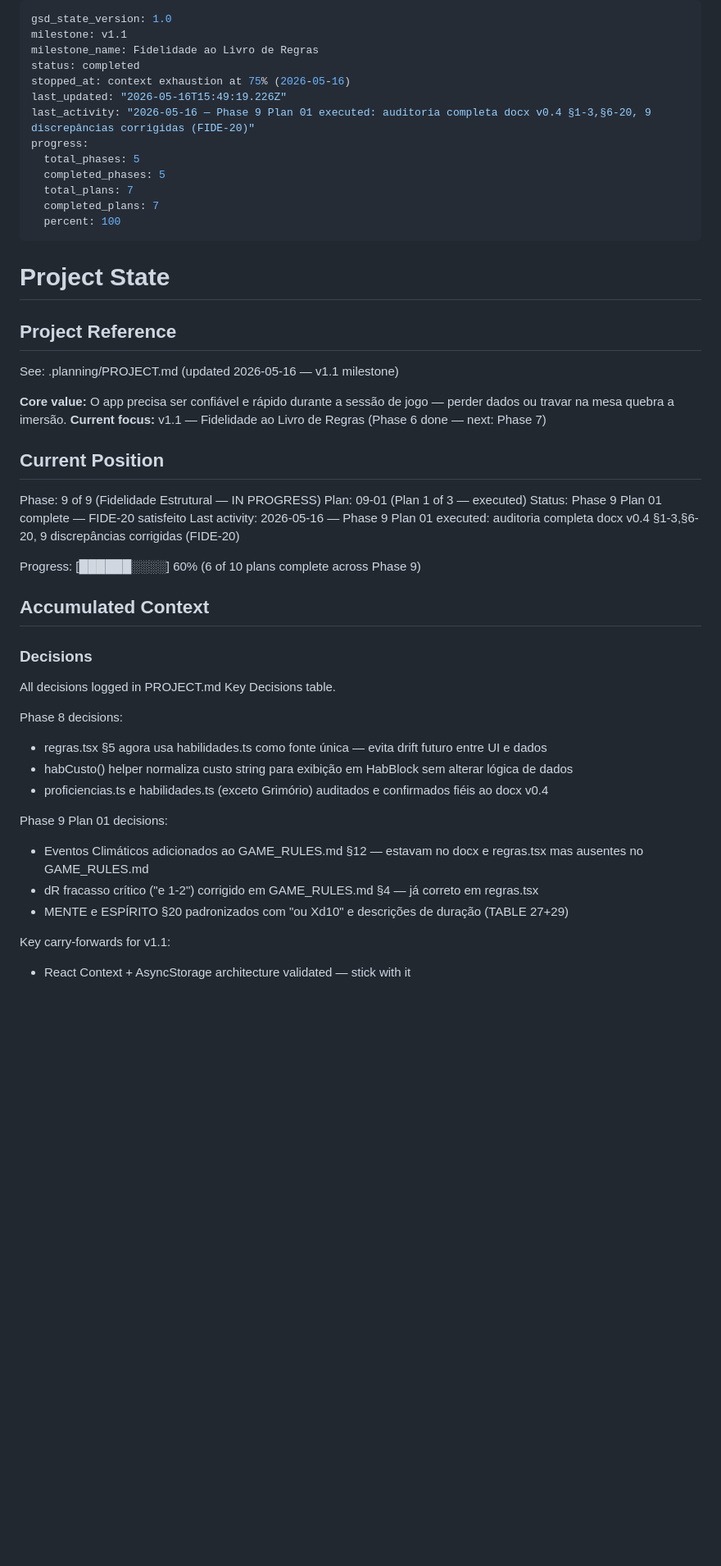
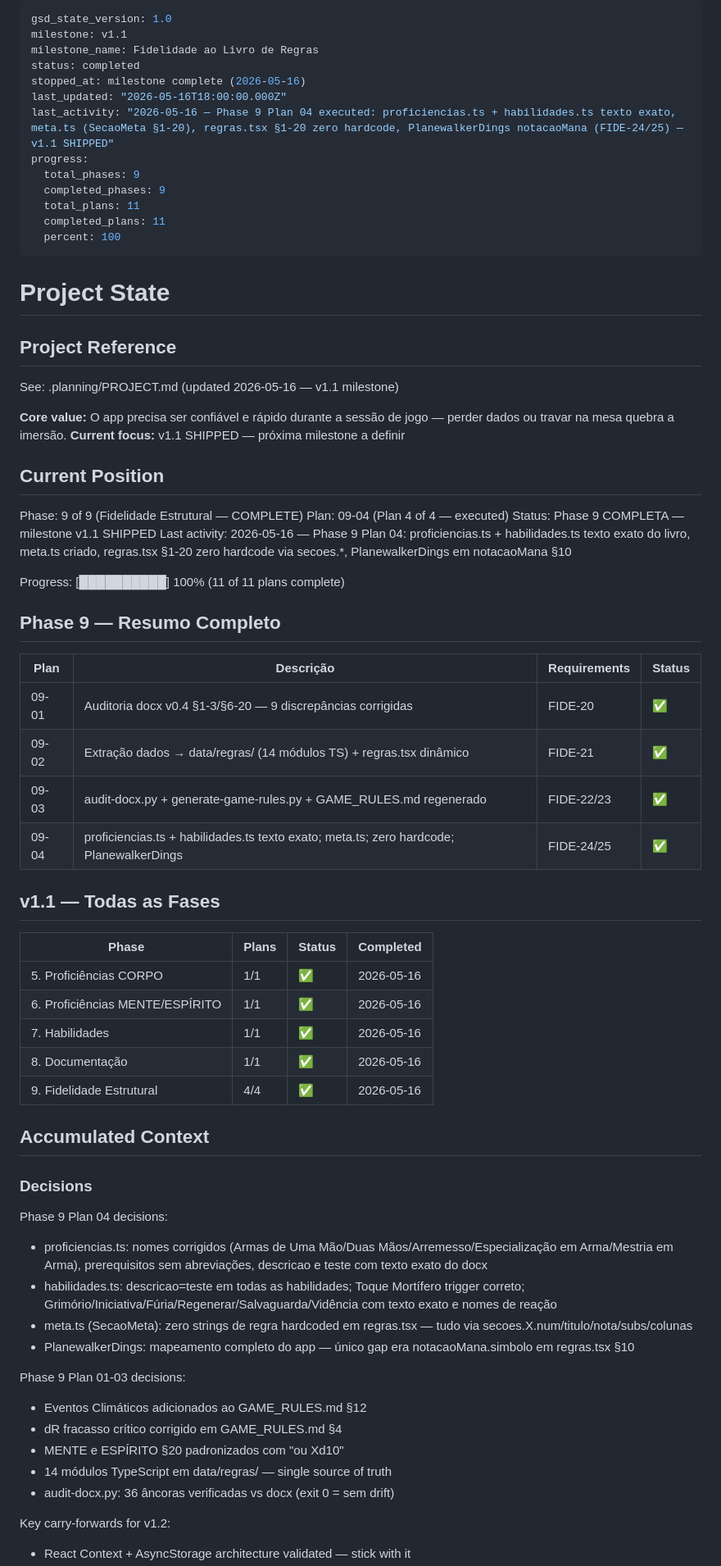
Before and after one commit to ViniciusHrzr/magic-keos, a Markdown page: .planning/STATE.md, the part around one of its changes. Shown at 82% size. Rendered like a GitHub page; blank space fills up the shorter version.

Commit message:
docs(09-04): SUMMARY + ROADMAP + STATE — Phase 9 completa, v1.1 SHIPPED
- 09-04-SUMMARY.md: fidelidade ts (proficiencias+habilidades), meta.ts, zero hardcode, PlanewalkerDings
- ROADMAP.md: 09-02/03 marcados [x], 09-04 adicionado, Phase 9 4/4 Complete, v1.1 shipped
- STATE.md: Phase 9 100% completa, tabela de 4 plans, v1.1 milestone shipped

Co-Authored-By: Claude Sonnet 4.6 <noreply@anthropic.com>

```diff
--- a/.planning/STATE.md
+++ b/.planning/STATE.md
@@ -3,14 +3,14 @@ gsd_state_version: 1.0
 milestone: v1.1
 milestone_name: Fidelidade ao Livro de Regras
 status: completed
-stopped_at: context exhaustion at 75% (2026-05-16)
-last_updated: "2026-05-16T15:49:19.226Z"
-last_activity: "2026-05-16 — Phase 9 Plan 01 executed: auditoria completa docx v0.4 §1-3,§6-20, 9 discrepâncias corrigidas (FIDE-20)"
+stopped_at: milestone complete (2026-05-16)
+last_updated: "2026-05-16T18:00:00.000Z"
+last_activity: "2026-05-16 — Phase 9 Plan 04 executed: proficiencias.ts + habilidades.ts texto exato, meta.ts (SecaoMeta §1-20), regras.tsx §1-20 zero hardcode, PlanewalkerDings notacaoMana (FIDE-24/25) — v1.1 SHIPPED"
 progress:
-  total_phases: 5
-  completed_phases: 5
-  total_plans: 7
-  completed_plans: 7
+  total_phases: 9
+  completed_phases: 9
+  total_plans: 11
+  completed_plans: 11
   percent: 100
 ---
 
@@ -21,35 +21,52 @@ progress:
 See: .planning/PROJECT.md (updated 2026-05-16 — v1.1 milestone)
 
 **Core value:** O app precisa ser confiável e rápido durante a sessão de jogo — perder dados ou travar na mesa quebra a imersão.
-**Current focus:** v1.1 — Fidelidade ao Livro de Regras (Phase 6 done — next: Phase 7)
+**Current focus:** v1.1 SHIPPED — próxima milestone a definir
 
 ## Current Position
 
-Phase: 9 of 9 (Fidelidade Estrutural — IN PROGRESS)
-Plan: 09-01 (Plan 1 of 3 — executed)
-Status: Phase 9 Plan 01 complete — FIDE-20 satisfeito
-Last activity: 2026-05-16 — Phase 9 Plan 01 executed: auditoria completa docx v0.4 §1-3,§6-20, 9 discrepâncias corrigidas (FIDE-20)
+Phase: 9 of 9 (Fidelidade Estrutural — COMPLETE)
+Plan: 09-04 (Plan 4 of 4 — executed)
+Status: Phase 9 COMPLETA — milestone v1.1 SHIPPED
+Last activity: 2026-05-16 — Phase 9 Plan 04: proficiencias.ts + habilidades.ts texto exato do livro, meta.ts criado, regras.tsx §1-20 zero hardcode via secoes.*, PlanewalkerDings em notacaoMana §10
 
-Progress: [██████░░░░] 60% (6 of 10 plans complete across Phase 9)
+Progress: [██████████] 100% (11 of 11 plans complete)
+
+## Phase 9 — Resumo Completo
+
+| Plan | Descrição | Requirements | Status |
+|------|-----------|--------------|--------|
+| 09-01 | Auditoria docx v0.4 §1-3/§6-20 — 9 discrepâncias corrigidas | FIDE-20 | ✅ |
+| 09-02 | Extração dados → data/regras/ (14 módulos TS) + regras.tsx dinâmico | FIDE-21 | ✅ |
+| 09-03 | audit-docx.py + generate-game-rules.py + GAME_RULES.md regenerado | FIDE-22/23 | ✅ |
+| 09-04 | proficiencias.ts + habilidades.ts texto exato; meta.ts; zero hardcode; PlanewalkerDings | FIDE-24/25 | ✅ |
+
+## v1.1 — Todas as Fases
+
+| Phase | Plans | Status | Completed |
+|-------|-------|--------|-----------|
+| 5. Proficiências CORPO | 1/1 | ✅ | 2026-05-16 |
+| 6. Proficiências MENTE/ESPÍRITO | 1/1 | ✅ | 2026-05-16 |
+| 7. Habilidades | 1/1 | ✅ | 2026-05-16 |
+| 8. Documentação | 1/1 | ✅ | 2026-05-16 |
+| 9. Fidelidade Estrutural | 4/4 | ✅ | 2026-05-16 |
 
 ## Accumulated Context
 
 ### Decisions
 
-All decisions logged in PROJECT.md Key Decisions table.
+Phase 9 Plan 04 decisions:
+- proficiencias.ts: nomes corrigidos (Armas de Uma Mão/Duas Mãos/Arremesso/Especialização em Arma/Mestria em Arma), prerequisitos sem abreviações, descricao e teste com texto exato do docx
+- habilidades.ts: descricao=teste em todas as habilidades; Toque Mortífero trigger correto; Grimório/Iniciativa/Fúria/Regenerar/Salvaguarda/Vidência com texto exato e nomes de reação
+- meta.ts (SecaoMeta): zero strings de regra hardcoded em regras.tsx — tudo via secoes.X.num/titulo/nota/subs/colunas
+- PlanewalkerDings: mapeamento completo do app — único gap era notacaoMana.simbolo em regras.tsx §10
 
-Phase 8 decisions:
+Phase 9 Plan 01-03 decisions:
+- Eventos Climáticos adicionados ao GAME_RULES.md §12
+- dR fracasso crítico corrigido em GAME_RULES.md §4
+- MENTE e ESPÍRITO §20 padronizados com "ou Xd10"
+- 14 módulos TypeScript em data/regras/ — single source of truth
+- audit-docx.py: 36 âncoras verificadas vs docx (exit 0 = sem drift)
 
-- regras.tsx §5 agora usa habilidades.ts como fonte única — evita drift futuro entre UI e dados
-- habCusto() helper normaliza custo string para exibição em HabBlock sem alterar lógica de dados
-- proficiencias.ts e habilidades.ts (exceto Grimório) auditados e confirmados fiéis ao docx v0.4
-
-Phase 9 Plan 01 decisions:
-
-- Eventos Climáticos adicionados ao GAME_RULES.md §12 — estavam no docx e regras.tsx mas ausentes no GAME_RULES.md
-- dR fracasso crítico ("e 1-2") corrigido em GAME_RULES.md §4 — já correto em regras.tsx
-- MENTE e ESPÍRITO §20 padronizados com "ou Xd10" e descrições de duração (TABLE 27+29)
-
-Key carry-forwards for v1.1:
-
+Key carry-forwards for v1.2:
 - React Context + AsyncStorage architecture validated — stick with it
```
Also changed, not shown: other parts of .planning/STATE.md (+5 -7 lines), .planning/ROADMAP.md (+7 -6 lines), 1 other file.
